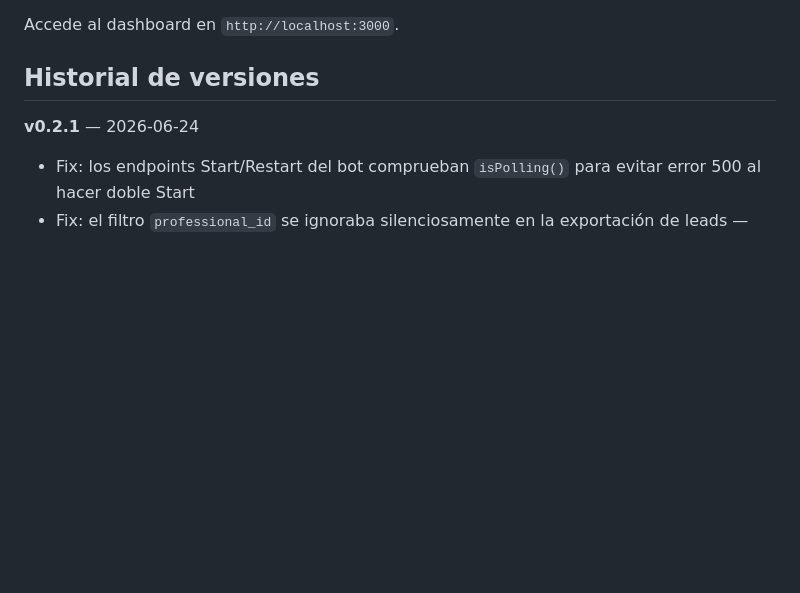
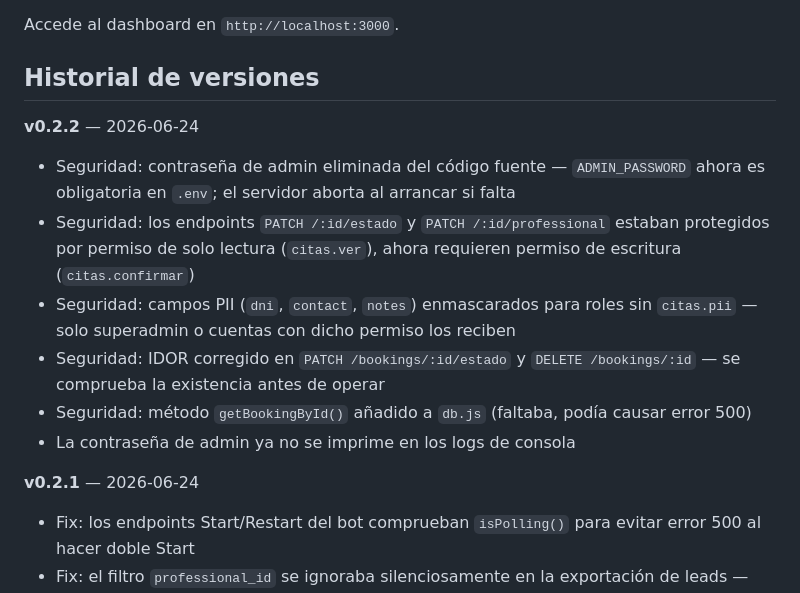
Before and after one commit to Cid736/medical-bot, a Markdown page: README.es.md, the part around the change. Rendered like a GitHub page; blank space fills up the shorter version.

Commit message:
docs: update README with accurate changelog and security fixes

```diff
--- a/README.es.md
+++ b/README.es.md
@@ -101,6 +101,14 @@ Accede al dashboard en `http://localhost:3000`.
 
 ## Historial de versiones
 
+**v0.2.2** — 2026-06-24
+- Seguridad: contraseña de admin eliminada del código fuente — `ADMIN_PASSWORD` ahora es obligatoria en `.env`; el servidor aborta al arrancar si falta
+- Seguridad: los endpoints `PATCH /:id/estado` y `PATCH /:id/professional` estaban protegidos por permiso de solo lectura (`citas.ver`), ahora requieren permiso de escritura (`citas.confirmar`)
+- Seguridad: campos PII (`dni`, `contact`, `notes`) enmascarados para roles sin `citas.pii` — solo superadmin o cuentas con dicho permiso los reciben
+- Seguridad: IDOR corregido en `PATCH /bookings/:id/estado` y `DELETE /bookings/:id` — se comprueba la existencia antes de operar
+- Seguridad: método `getBookingById()` añadido a `db.js` (faltaba, podía causar error 500)
+- La contraseña de admin ya no se imprime en los logs de consola
+
 **v0.2.1** — 2026-06-24
 - Fix: los endpoints Start/Restart del bot comprueban `isPolling()` para evitar error 500 al hacer doble Start
 - Fix: el filtro `professional_id` se ignoraba silenciosamente en la exportación de leads — corregido
```
Also changed, not shown: README.md (+8 -0 lines).
